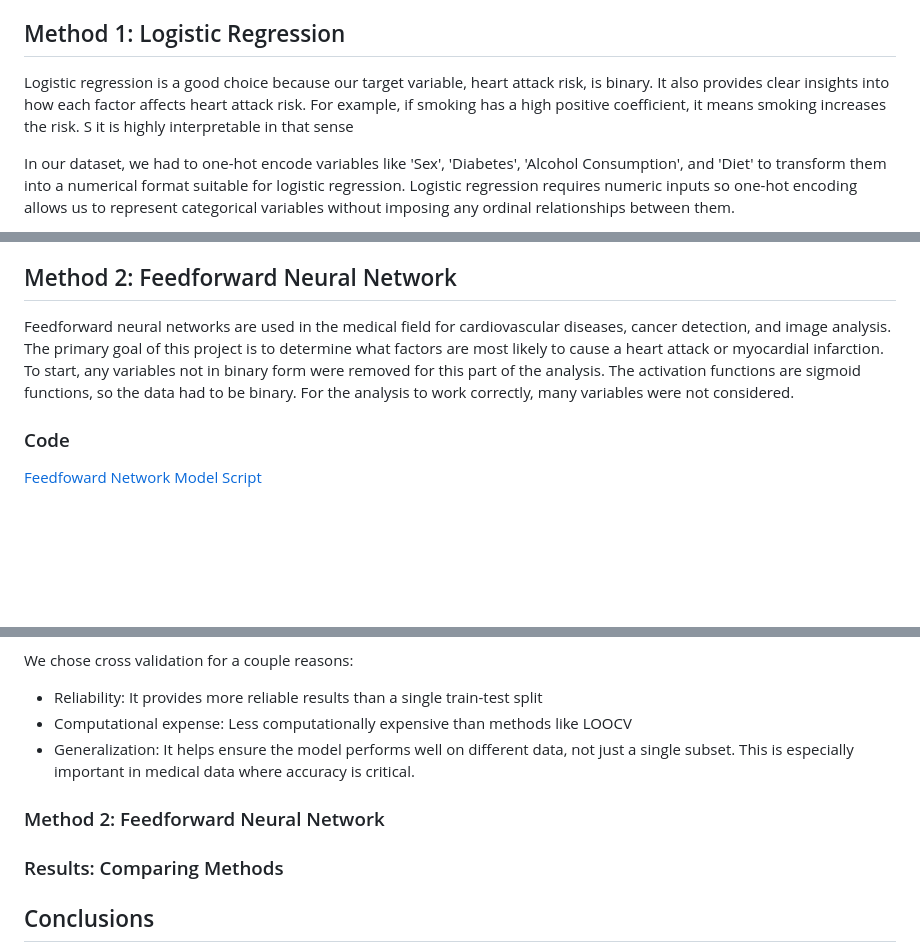
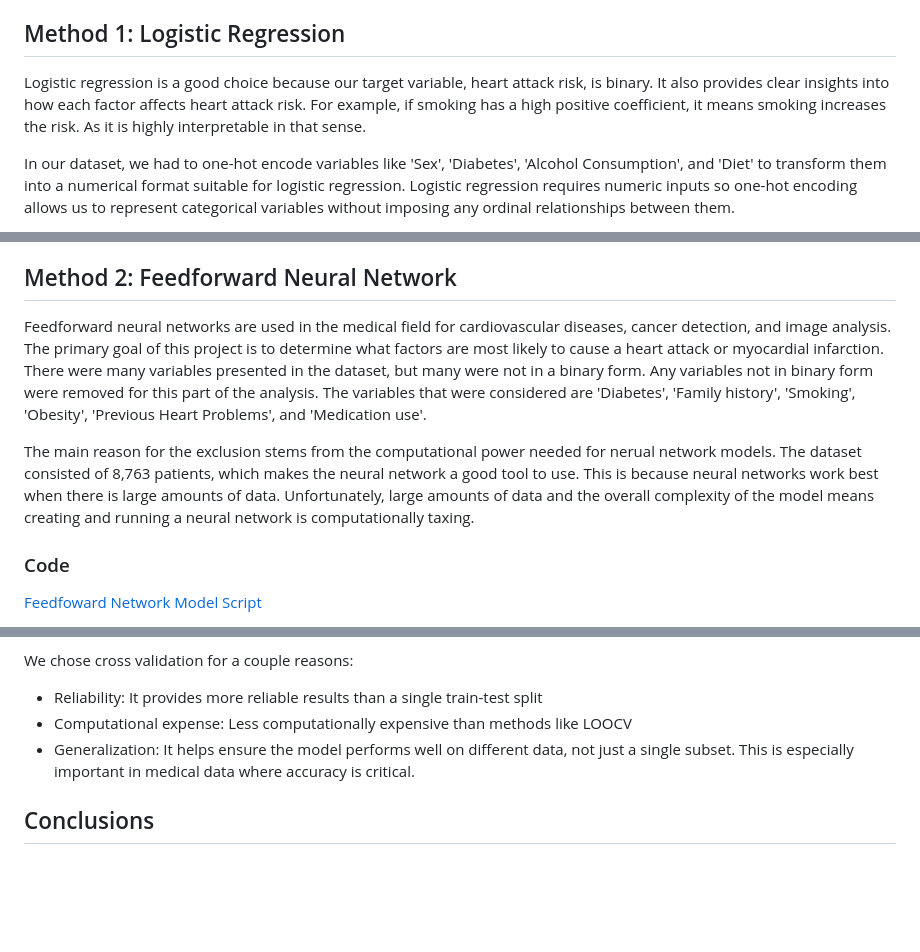
Before and after one commit to amberbcastro/Heart-Attack-Prediction, a Markdown page: README.md, 3 parts joined by grey strips. GitHub-like rendering; blank space fills up the shorter version.

```diff
--- a/README.md
+++ b/README.md
@@ -27,7 +27,7 @@ For the purposes of this project, the following variables were analyzed:
 | `Heart Attack Risk`| Presence of heart attack risk | `number` | `1: Yes, 0: No` |
 
 ## Method 1: Logistic Regression
-Logistic regression is a good choice because our target variable, heart attack risk, is binary. It also provides clear insights into how each factor affects heart attack risk. For example, if smoking has a high positive coefficient, it means smoking increases the risk. S it is highly interpretable in that sense
+Logistic regression is a good choice because our target variable, heart attack risk, is binary. It also provides clear insights into how each factor affects heart attack risk. For example, if smoking has a high positive coefficient, it means smoking increases the risk. As it is highly interpretable in that sense.
 
 In our dataset, we had to one-hot encode variables like 'Sex', 'Diabetes', 'Alcohol Consumption', and 'Diet' to transform them into a numerical format suitable for logistic regression. Logistic regression requires numeric inputs so one-hot encoding allows us to represent categorical variables without imposing any ordinal relationships between them.
 
@@ -73,8 +73,9 @@ The model’s performance was also evaluated using precision, recall, and F1-sco
 
 
 ## Method 2: Feedforward Neural Network
-Feedforward neural networks are used in the medical field for cardiovascular diseases, cancer detection, and image analysis. The primary goal of this project is to determine what factors are most likely to cause a heart attack or myocardial infarction. To start, any variables not in binary form were removed for this part of the analysis. The activation functions are sigmoid functions, so the data had to be binary. For the analysis to work correctly, many variables were not considered.
+Feedforward neural networks are used in the medical field for cardiovascular diseases, cancer detection, and image analysis. The primary goal of this project is to determine what factors are most likely to cause a heart attack or myocardial infarction. There were many variables presented in the dataset, but many were not in a binary form. Any variables not in binary form were removed for this part of the analysis. The variables that were considered are 'Diabetes', 'Family history', 'Smoking', 'Obesity', 'Previous Heart Problems', and 'Medication use'.
 
+The main reason for the exclusion stems from the computational power needed for nerual network models. The dataset consisted of 8,763 patients, which makes the neural network a good tool to use. This is because neural networks work best when there is large amounts of data. Unfortunately, large amounts of data and the overall complexity of the model means creating and running a neural network is computationally taxing.
 
 ### Code
 [Feedfoward Network Model Script](code/FFN.Rmd)
@@ -91,8 +92,6 @@ We chose cross validation for a couple reasons:
 * Computational expense:  Less computationally expensive than methods like LOOCV
 * Generalization: It helps ensure the model performs well on different data, not just a single subset. This is especially important in medical data where accuracy is critical.
 
-### Method 2: Feedforward Neural Network
-### Results: Comparing Methods
 ## Conclusions
 The logistic regression model achieved a 67% accuracy in predicting heart attack risk. While the model identified several key risk factors, some of the results were counterintuitive. Obesity and a family history of heart disease were unexpectedly linked to a lower risk of heart attack, which suggests that other factors may be influencing these relationships.
 
```
